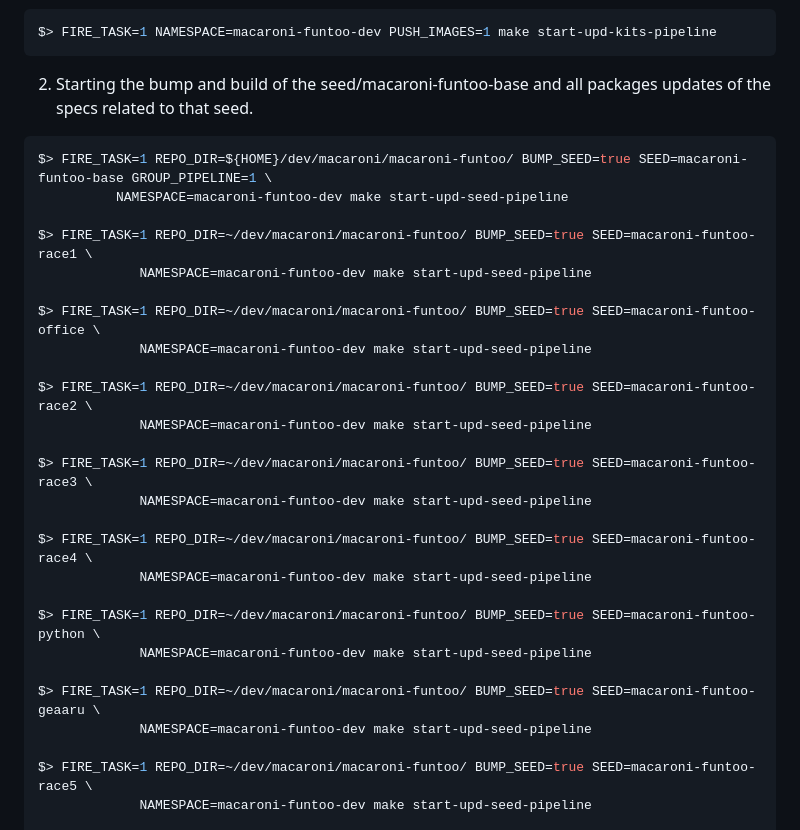
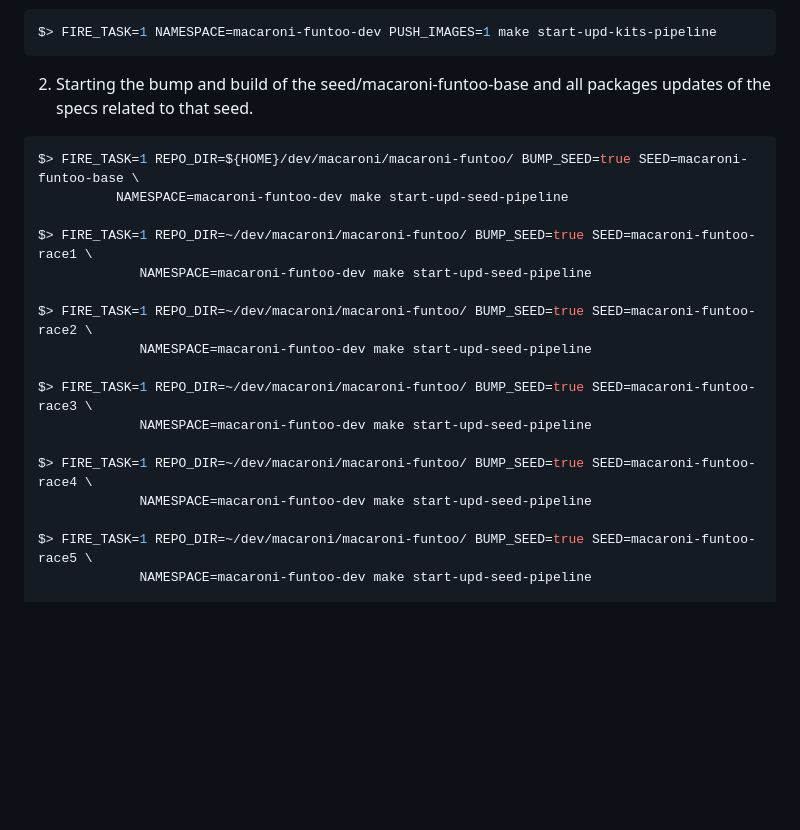
Before and after one commit to macaroni-os/macaroni-tasks, a Markdown page: README.md, the part around one of its changes. GitHub-like rendering; blank space fills up the shorter version.

````diff
--- a/README.md
+++ b/README.md
@@ -145,13 +145,10 @@ $> FIRE_TASK=1 NAMESPACE=macaroni-funtoo-dev PUSH_IMAGES=1 make start-upd-kits-p
 2. Starting the bump and build of the seed/macaroni-funtoo-base and all packages updates of the specs related to that seed.
 
 ```shell
-$> FIRE_TASK=1 REPO_DIR=${HOME}/dev/macaroni/macaroni-funtoo/ BUMP_SEED=true SEED=macaroni-funtoo-base GROUP_PIPELINE=1 \
+$> FIRE_TASK=1 REPO_DIR=${HOME}/dev/macaroni/macaroni-funtoo/ BUMP_SEED=true SEED=macaroni-funtoo-base \
           NAMESPACE=macaroni-funtoo-dev make start-upd-seed-pipeline
 
 $> FIRE_TASK=1 REPO_DIR=~/dev/macaroni/macaroni-funtoo/ BUMP_SEED=true SEED=macaroni-funtoo-race1 \
-             NAMESPACE=macaroni-funtoo-dev make start-upd-seed-pipeline
-
-$> FIRE_TASK=1 REPO_DIR=~/dev/macaroni/macaroni-funtoo/ BUMP_SEED=true SEED=macaroni-funtoo-office \
              NAMESPACE=macaroni-funtoo-dev make start-upd-seed-pipeline
 
 $> FIRE_TASK=1 REPO_DIR=~/dev/macaroni/macaroni-funtoo/ BUMP_SEED=true SEED=macaroni-funtoo-race2 \
@@ -161,12 +158,6 @@ $> FIRE_TASK=1 REPO_DIR=~/dev/macaroni/macaroni-funtoo/ BUMP_SEED=true SEED=maca
              NAMESPACE=macaroni-funtoo-dev make start-upd-seed-pipeline
 
 $> FIRE_TASK=1 REPO_DIR=~/dev/macaroni/macaroni-funtoo/ BUMP_SEED=true SEED=macaroni-funtoo-race4 \
-             NAMESPACE=macaroni-funtoo-dev make start-upd-seed-pipeline
-
-$> FIRE_TASK=1 REPO_DIR=~/dev/macaroni/macaroni-funtoo/ BUMP_SEED=true SEED=macaroni-funtoo-python \
-             NAMESPACE=macaroni-funtoo-dev make start-upd-seed-pipeline
-
-$> FIRE_TASK=1 REPO_DIR=~/dev/macaroni/macaroni-funtoo/ BUMP_SEED=true SEED=macaroni-funtoo-geaaru \
              NAMESPACE=macaroni-funtoo-dev make start-upd-seed-pipeline
 
 $> FIRE_TASK=1 REPO_DIR=~/dev/macaroni/macaroni-funtoo/ BUMP_SEED=true SEED=macaroni-funtoo-race5 \
````
Also changed, not shown: other parts of README.md (+29 -0 lines).
